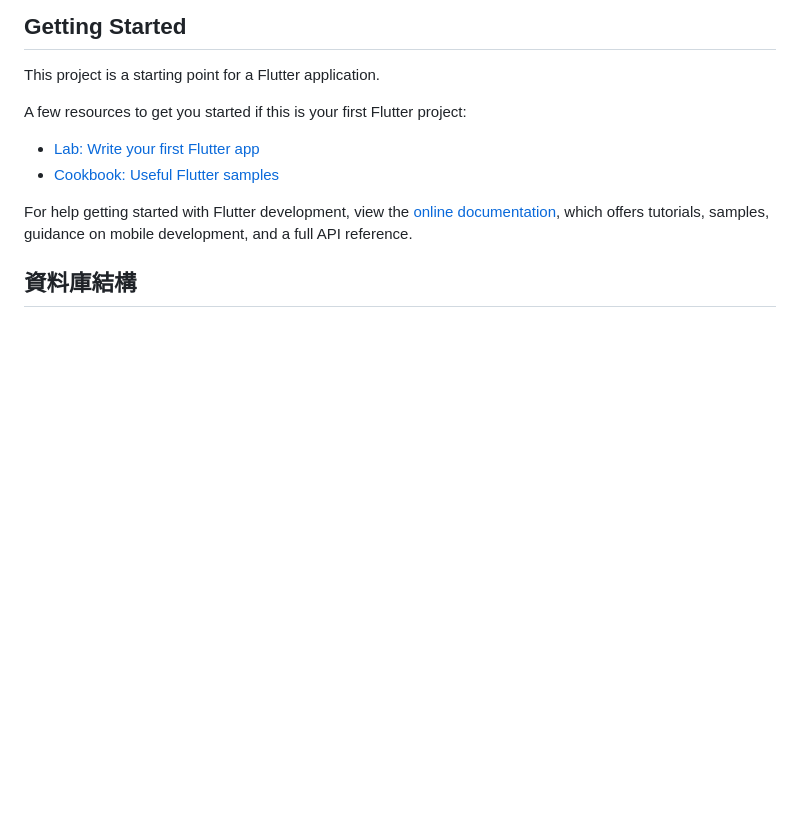
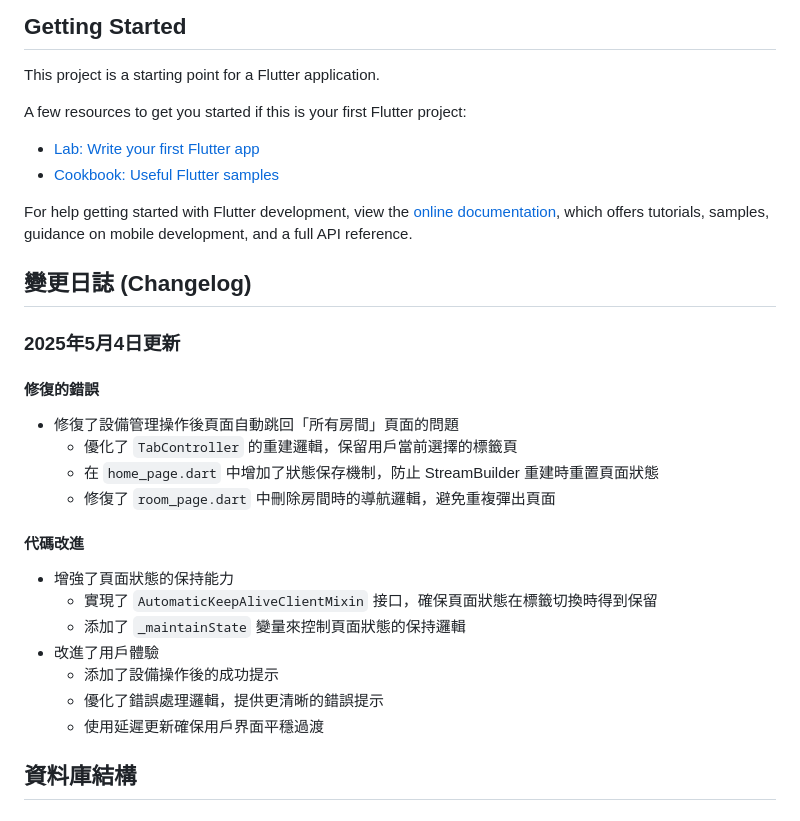
Before and after one commit to ncueteam/extendable_aiot, a Markdown page: README.md, the part around the change. Rendered like a GitHub page; blank space fills up the shorter version.

Commit message:
feat: Update changelog with recent bug fixes and improvements for user experience

```diff
--- a/README.md
+++ b/README.md
@@ -14,6 +14,25 @@ A few resources to get you started if this is your first Flutter project:
 For help getting started with Flutter development, view the
 [online documentation](https://docs.flutter.dev/), which offers tutorials,
 samples, guidance on mobile development, and a full API reference.
+
+## 變更日誌 (Changelog)
+
+### 2025年5月4日更新
+
+#### 修復的錯誤
+- 修復了設備管理操作後頁面自動跳回「所有房間」頁面的問題
+  - 優化了 `TabController` 的重建邏輯，保留用戶當前選擇的標籤頁
+  - 在 `home_page.dart` 中增加了狀態保存機制，防止 StreamBuilder 重建時重置頁面狀態
+  - 修復了 `room_page.dart` 中刪除房間時的導航邏輯，避免重複彈出頁面
+
+#### 代碼改進
+- 增強了頁面狀態的保持能力
+  - 實現了 `AutomaticKeepAliveClientMixin` 接口，確保頁面狀態在標籤切換時得到保留
+  - 添加了 `_maintainState` 變量來控制頁面狀態的保持邏輯
+- 改進了用戶體驗
+  - 添加了設備操作後的成功提示
+  - 優化了錯誤處理邏輯，提供更清晰的錯誤提示
+  - 使用延遲更新確保用戶界面平穩過渡
 
 ## 資料庫結構
 
```
